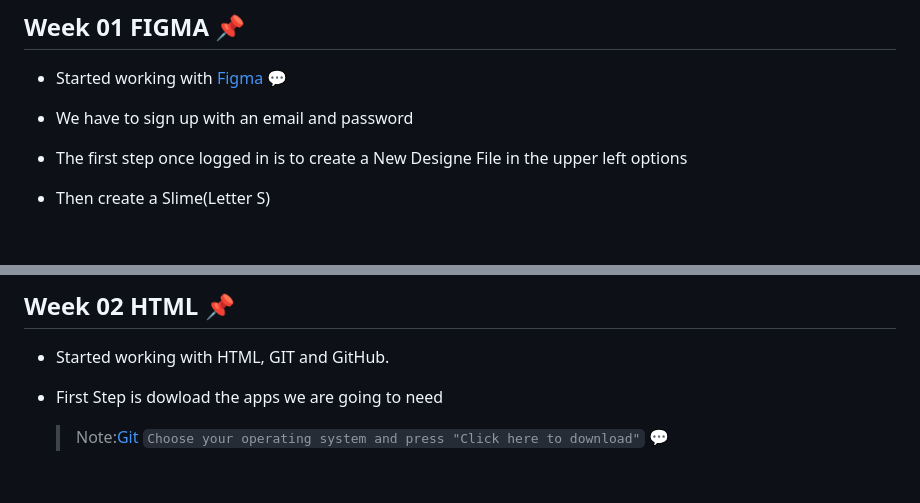
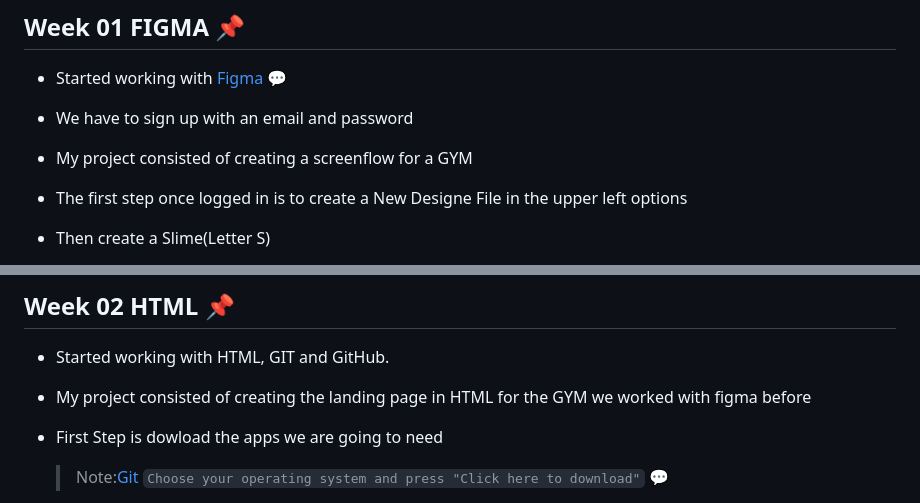
Before and after one commit to moradpablo/BaSP-M2023, a Markdown page: README.md, 2 parts joined by grey strips. Drawn GitHub-style; blank space fills up the shorter version.

Commit message:
BaSP-W02-2023: readme finally edited

```diff
--- a/README.md
+++ b/README.md
@@ -6,6 +6,7 @@ Weeks Progression
 ## Week 01 **FIGMA** :pushpin:
 - Started working with [Figma](https://www.figma.com/) :speech_balloon:
 - We have to sign up with an email and password
+- My project consisted of creating a screenflow for a GYM
 - The first step once logged in is to create a New Designe File in the upper left options
 - Then create a Slime(Letter S)
 - Inside the Slime create all the Frames(Letter A) needed
@@ -27,6 +28,7 @@ Weeks Progression
 
 ## Week 02 **HTML** :pushpin:
 - Started working with HTML, GIT and GitHub.
+- My project consisted of creating the landing page in HTML for the GYM we worked with figma before
 - First Step is dowload the apps we are going to need
   > Note:[Git](https://git-scm.com/downloads) ``Choose your operating system and press "Click here to download"`` :speech_balloon:
 
```
